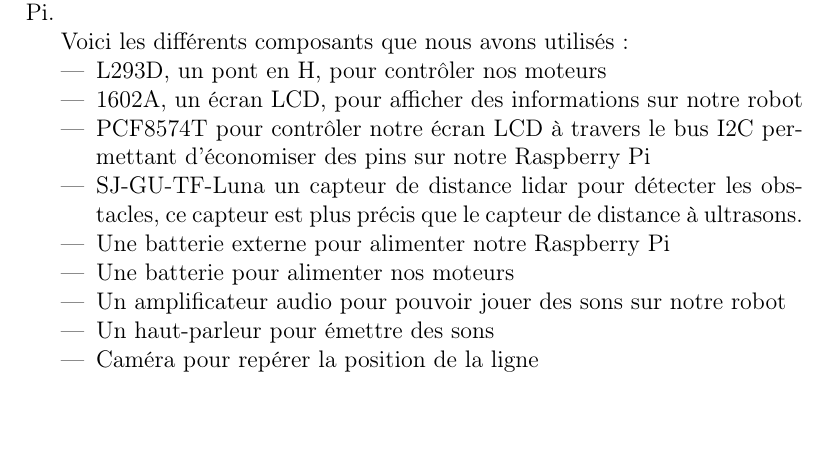
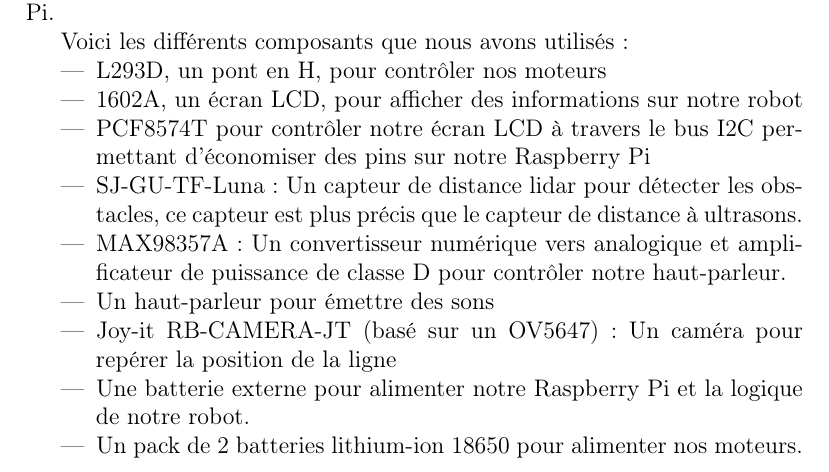
Before and after one commit to AlixANNERAUD/Robot_Mouche, a LaTeX document (report/report.tex, which reads report/conception/electronique.tex): part of page 5 of 16, cut so that both start at the same text, the shorter picture padded with empty space. Compiled offline with pdfLaTeX.

Commit message:
Add infos on sensors

```diff
--- a/report/conception/electronique.tex
+++ b/report/conception/electronique.tex
@@ -14,12 +14,12 @@
     \item L293D, un pont en H, pour contrôler nos moteurs
     \item 1602A, un écran LCD, pour afficher des informations sur notre robot
     \item PCF8574T pour contrôler notre écran LCD à travers le bus I2C permettant d'économiser des pins sur notre Raspberry Pi
-    \item SJ-GU-TF-Luna un capteur de distance lidar pour détecter les obstacles, ce capteur est plus précis que le capteur de distance à ultrasons.
-    \item Une batterie externe pour alimenter notre Raspberry Pi
-    \item Une batterie pour alimenter nos moteurs
-    \item Un amplificateur audio pour pouvoir jouer des sons sur notre robot
+    \item SJ-GU-TF-Luna : Un capteur de distance lidar pour détecter les obstacles, ce capteur est plus précis que le capteur de distance à ultrasons.
+    \item MAX98357A : Un convertisseur numérique vers analogique et amplificateur de puissance de classe D pour contrôler notre haut-parleur.
     \item Un haut-parleur pour émettre des sons
-    \item Caméra pour repérer la position de la ligne
+    \item Joy-it RB-CAMERA-JT (basé sur un OV5647) : Un caméra pour repérer la position de la ligne
+    \item Une batterie externe pour alimenter notre Raspberry Pi et la logique de notre robot.
+    \item Un pack de 2 batteries lithium-ion 18650 pour alimenter nos moteurs.
 \end{itemize}
 
 \subsection{Câblage des composants}
```
